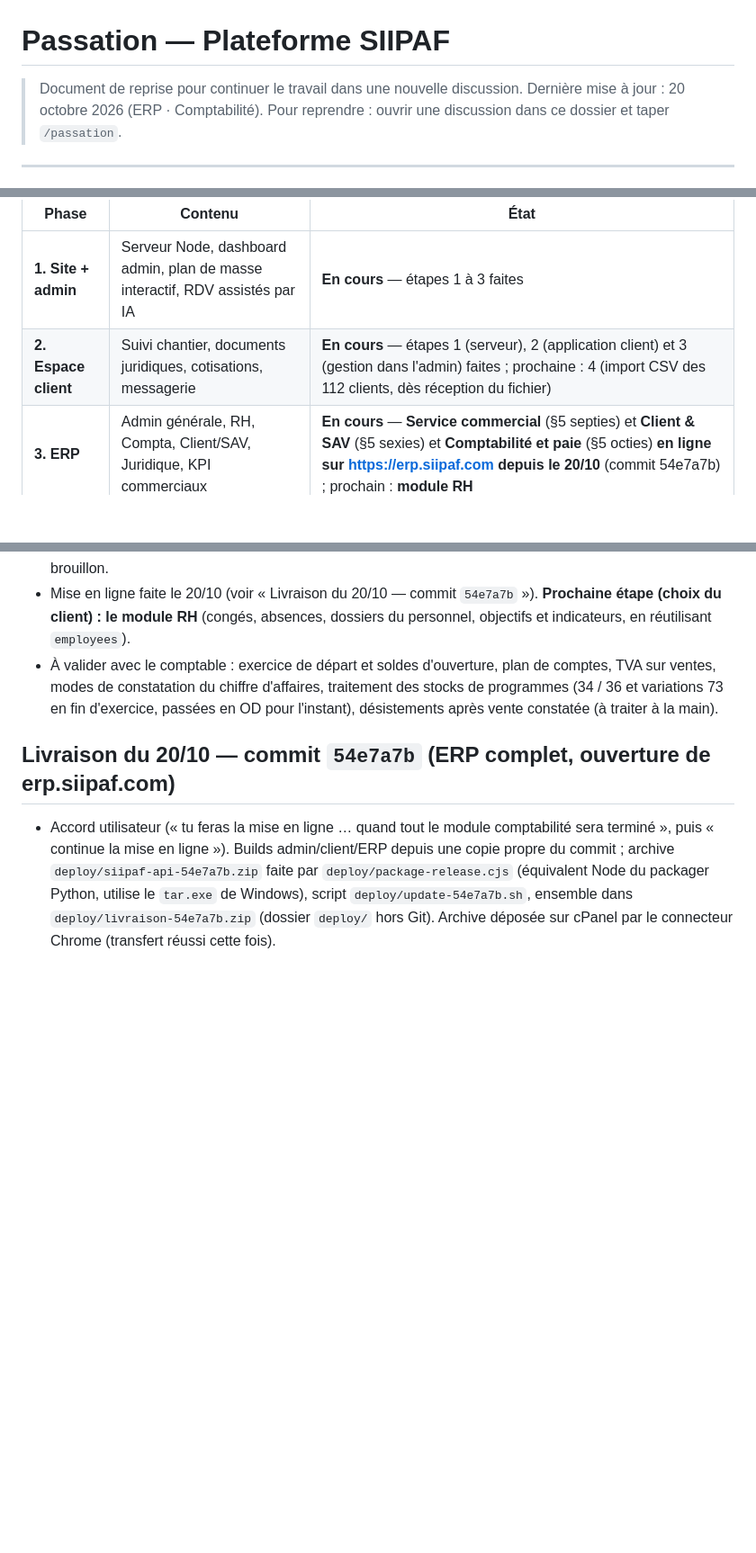
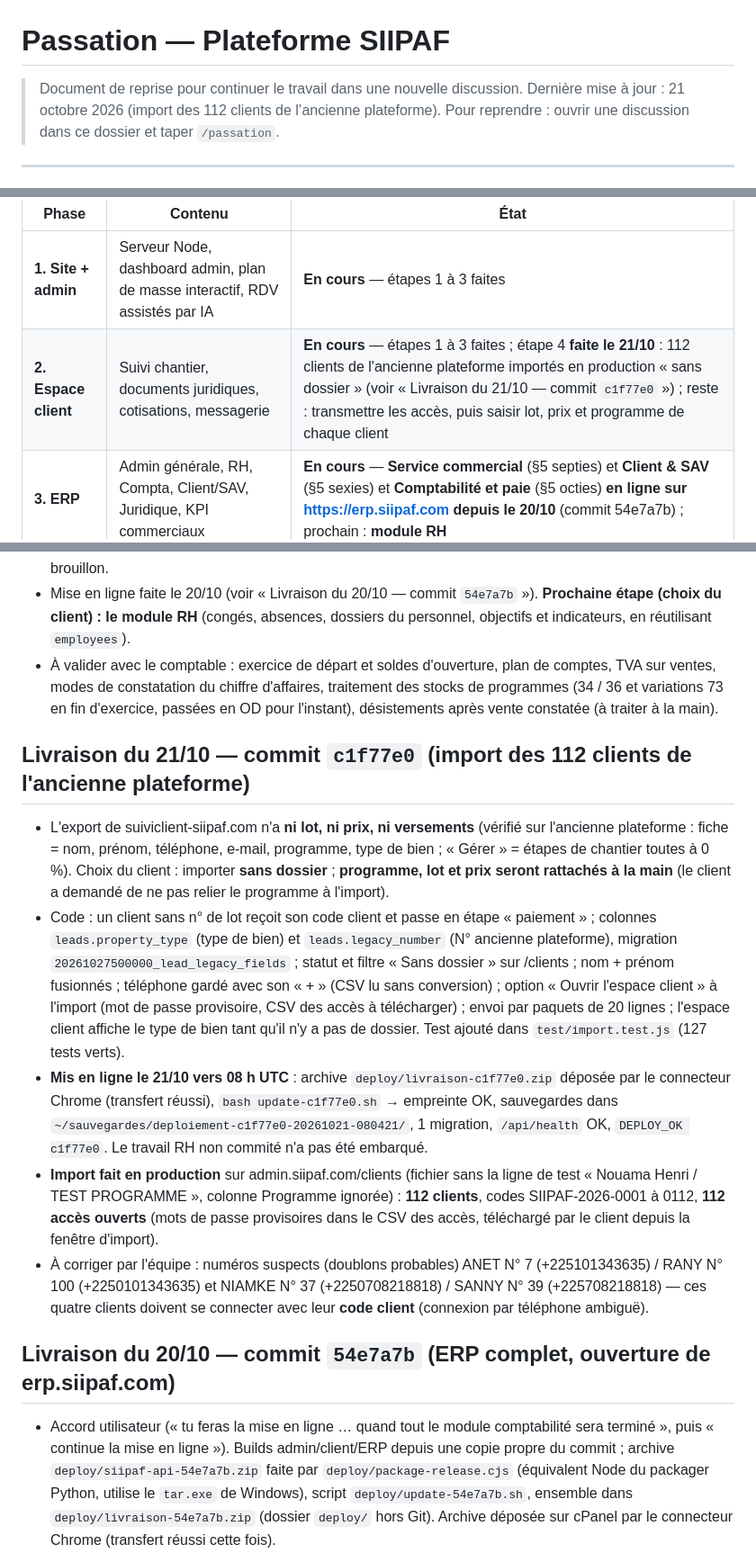
Before and after one commit to nouahenri/Siipaf, a Markdown page: passation.md, 3 parts joined by grey strips. Shown at 90% size. Rendered like a GitHub page; blank space fills up the shorter version.

Commit message:
Passation : 112 clients de l'ancienne plateforme importés en production (c1f77e0)
Co-Authored-By: Claude Opus 5.5 <noreply@anthropic.com>

```diff
--- a/passation.md
+++ b/passation.md
@@ -1,7 +1,7 @@
 # Passation — Plateforme SIIPAF
 
 > Document de reprise pour continuer le travail dans une nouvelle discussion.
-> Dernière mise à jour : 20 octobre 2026 (ERP · Comptabilité).
+> Dernière mise à jour : 21 octobre 2026 (import des 112 clients de l’ancienne plateforme).
 > Pour reprendre : ouvrir une discussion dans ce dossier et taper `/passation`.
 
 ---
@@ -13,7 +13,7 @@ SIIPAF SA, promoteur et aménageur immobilier agréé MCLU (Côte d'Ivoire). Tro
 | Phase | Contenu | État |
 |---|---|---|
 | **1. Site + admin** | Serveur Node, dashboard admin, plan de masse interactif, RDV assistés par IA | **En cours** — étapes 1 à 3 faites |
-| **2. Espace client** | Suivi chantier, documents juridiques, cotisations, messagerie | **En cours** — étapes 1 (serveur), 2 (application client) et 3 (gestion dans l'admin) faites ; prochaine : 4 (import CSV des 112 clients, dès réception du fichier) |
+| **2. Espace client** | Suivi chantier, documents juridiques, cotisations, messagerie | **En cours** — étapes 1 à 3 faites ; étape 4 **faite le 21/10** : 112 clients de l'ancienne plateforme importés en production « sans dossier » (voir « Livraison du 21/10 — commit `c1f77e0` ») ; reste : transmettre les accès, puis saisir lot, prix et programme de chaque client |
 | **3. ERP** | Admin générale, RH, Compta, Client/SAV, Juridique, KPI commerciaux | **En cours** — **Service commercial** (§5 septies) et **Client & SAV** (§5 sexies) et **Comptabilité et paie** (§5 octies) **en ligne sur https://erp.siipaf.com depuis le 20/10** (commit 54e7a7b) ; prochain : **module RH** |
 
 Circuit métier à respecter partout : **Prospection → Visite → Décision → Choix du bien → Paiement → Contrat → Notaire → Livraison → SAV**.
@@ -274,6 +274,14 @@ Choix du client (20/10) : **l'ERP devient la comptabilité principale** (plan, j
 - Mise en ligne faite le 20/10 (voir « Livraison du 20/10 — commit `54e7a7b` »). **Prochaine étape (choix du client) : le module RH** (congés, absences, dossiers du personnel, objectifs et indicateurs, en réutilisant `employees`).
 - À valider avec le comptable : exercice de départ et soldes d'ouverture, plan de comptes, TVA sur ventes, modes de constatation du chiffre d'affaires, traitement des stocks de programmes (34 / 36 et variations 73 en fin d'exercice, passées en OD pour l'instant), désistements après vente constatée (à traiter à la main).
 
+## Livraison du 21/10 — commit `c1f77e0` (import des 112 clients de l'ancienne plateforme)
+
+- L'export de suiviclient-siipaf.com n'a **ni lot, ni prix, ni versements** (vérifié sur l'ancienne plateforme : fiche = nom, prénom, téléphone, e-mail, programme, type de bien ; « Gérer » = étapes de chantier toutes à 0 %). Choix du client : importer **sans dossier** ; **programme, lot et prix seront rattachés à la main** (le client a demandé de ne pas relier le programme à l'import).
+- Code : un client sans n° de lot reçoit son code client et passe en étape « paiement » ; colonnes `leads.property_type` (type de bien) et `leads.legacy_number` (N° ancienne plateforme), migration `20261027500000_lead_legacy_fields` ; statut et filtre « Sans dossier » sur /clients ; nom + prénom fusionnés ; téléphone gardé avec son « + » (CSV lu sans conversion) ; option « Ouvrir l'espace client » à l'import (mot de passe provisoire, CSV des accès à télécharger) ; envoi par paquets de 20 lignes ; l'espace client affiche le type de bien tant qu'il n'y a pas de dossier. Test ajouté dans `test/import.test.js` (127 tests verts).
+- **Mis en ligne le 21/10 vers 08 h UTC** : archive `deploy/livraison-c1f77e0.zip` déposée par le connecteur Chrome (transfert réussi), `bash update-c1f77e0.sh` → empreinte OK, sauvegardes dans `~/sauvegardes/deploiement-c1f77e0-20261021-080421/`, 1 migration, `/api/health` OK, `DEPLOY_OK c1f77e0`. Le travail RH non commité n'a pas été embarqué.
+- **Import fait en production** sur admin.siipaf.com/clients (fichier sans la ligne de test « Nouama Henri / TEST PROGRAMME », colonne Programme ignorée) : **112 clients**, codes SIIPAF-2026-0001 à 0112, **112 accès ouverts** (mots de passe provisoires dans le CSV des accès, téléchargé par le client depuis la fenêtre d'import).
+- À corriger par l'équipe : numéros suspects (doublons probables) ANET N° 7 (+225101343635) / RANY N° 100 (+2250101343635) et NIAMKE N° 37 (+2250708218818) / SANNY N° 39 (+225708218818) — ces quatre clients doivent se connecter avec leur **code client** (connexion par téléphone ambiguë).
+
 ## Livraison du 20/10 — commit `54e7a7b` (ERP complet, ouverture de erp.siipaf.com)
 
 - Accord utilisateur (« tu feras la mise en ligne … quand tout le module comptabilité sera terminé », puis « continue la mise en ligne »). Builds admin/client/ERP depuis une copie propre du commit ; archive `deploy/siipaf-api-54e7a7b.zip` faite par `deploy/package-release.cjs` (équivalent Node du packager Python, utilise le `tar.exe` de Windows), script `deploy/update-54e7a7b.sh`, ensemble dans `deploy/livraison-54e7a7b.zip` (dossier `deploy/` hors Git). Archive déposée sur cPanel par le connecteur Chrome (transfert réussi cette fois).
```
